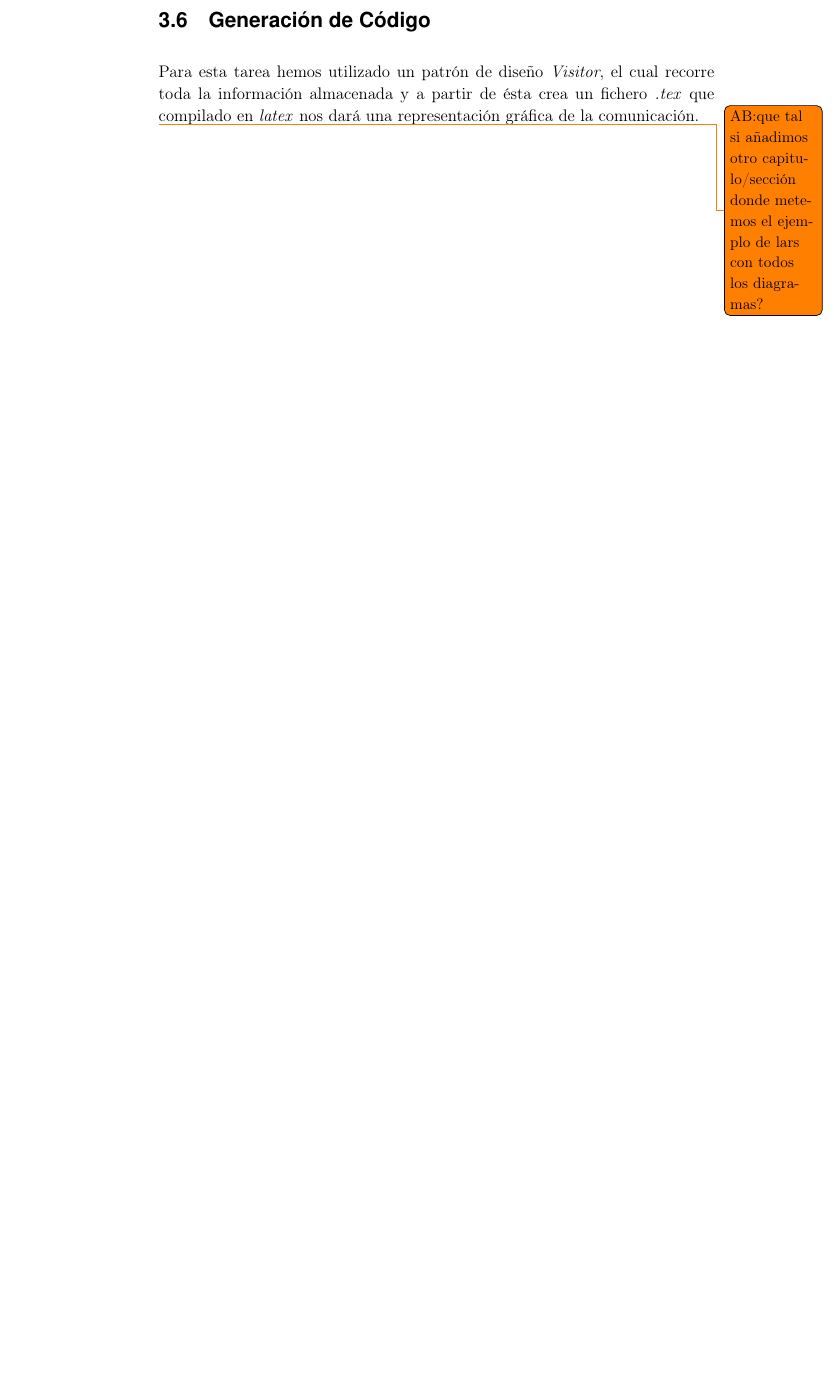
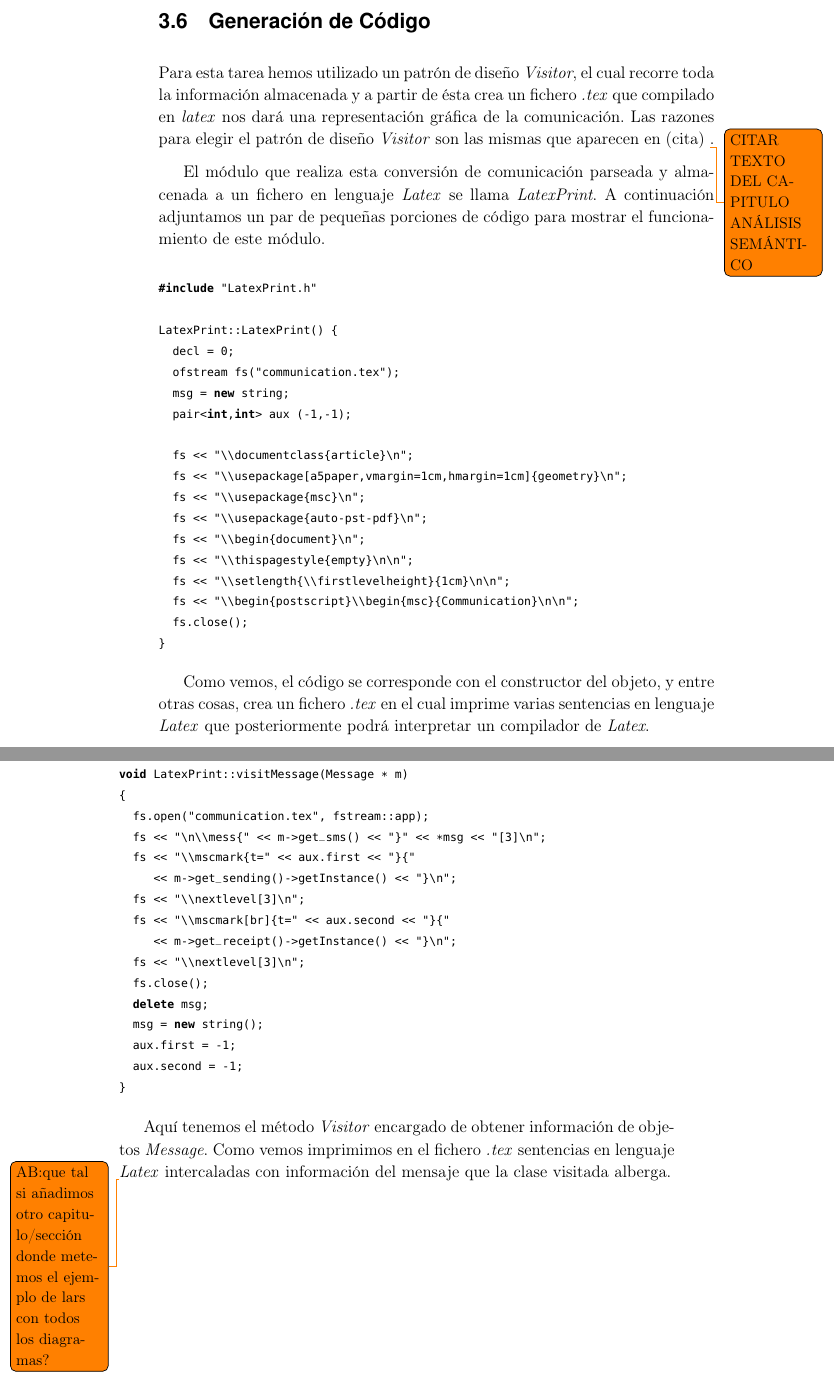
Before and after one commit to adri24an/ProgTalk, a LaTeX thesis (doc/progtalk.tex, which reads doc/disegno.tex): part of page 41 of 45 before the commit and two parts of pages 41 and 42 of 45 after it, the two joined at a grey line, cut so that both start at the same text, the shorter picture padded with empty space. Compiled offline with pdfLaTeX.

Commit message:
completado capítulo de generación de codigo

```diff
--- a/doc/disegno.tex
+++ b/doc/disegno.tex
@@ -341,7 +341,69 @@ que un mensaje no puede recibirse antes de que fuera enviado.
 Para esta tarea hemos utilizado un patrón de diseño \textit{Visitor},
 el cual recorre toda la información almacenada y a partir de ésta crea
 un fichero \textit{.tex} que compilado en \textit{latex} nos dará una
-representación gráfica de la comunicación.
+representación gráfica de la comunicación. Las razones para elegir el
+patrón de diseño \textit{Visitor} son las mismas que aparecen en
+(cita) \todo{CITAR TEXTO DEL CAPITULO ANÁLISIS SEMÁNTICO}.
+
+El módulo que realiza esta conversión de comunicación parseada y
+almacenada a un fichero en lenguaje \textit{Latex} se llama
+\textit{LatexPrint}. A continuación adjuntamos un par de pequeñas porciones de
+código para mostrar el funcionamiento de este módulo.
+
+\begin{lstlisting}
+
+#include "LatexPrint.h"
+
+LatexPrint::LatexPrint() {
+  decl = 0;
+  ofstream fs("communication.tex");
+  msg = new string;
+  pair<int,int> aux (-1,-1);
+
+  fs << "\\documentclass{article}\n";
+  fs << "\\usepackage[a5paper,vmargin=1cm,hmargin=1cm]{geometry}\n";
+  fs << "\\usepackage{msc}\n";
+  fs << "\\usepackage{auto-pst-pdf}\n";
+  fs << "\\begin{document}\n";
+  fs << "\\thispagestyle{empty}\n\n";
+  fs << "\\setlength{\\firstlevelheight}{1cm}\n\n";
+  fs << "\\begin{postscript}\\begin{msc}{Communication}\n\n";
+  fs.close();
+}
+
+\end{lstlisting}
+
+Como vemos, el código se corresponde con el constructor del objeto, y
+entre otras cosas, crea un fichero \textit{.tex} en el cual imprime
+varias sentencias en lenguaje \textit{Latex} que posteriormente podrá
+interpretar un compilador de \textit{Latex}.
+
+\begin{lstlisting}
+
+void LatexPrint::visitMessage(Message * m)
+{
+  fs.open("communication.tex", fstream::app);
+  fs << "\n\\mess{" << m->get_sms() << "}" << *msg << "[3]\n";
+  fs << "\\mscmark{t=" << aux.first << "}{"
+     << m->get_sending()->getInstance() << "}\n";
+  fs << "\\nextlevel[3]\n";
+  fs << "\\mscmark[br]{t=" << aux.second << "}{"
+     << m->get_receipt()->getInstance() << "}\n";
+  fs << "\\nextlevel[3]\n";
+  fs.close();
+  delete msg;
+  msg = new string();
+  aux.first = -1;
+  aux.second = -1;
+}
+
+\end{lstlisting}
+
+Aquí tenemos el método \textit{Visitor} encargado de obtener
+información de objetos \textit{Message}. Como vemos imprimimos en el
+fichero \textit{.tex} sentencias en lenguaje \textit{Latex}
+intercaladas con información del mensaje que la clase visitada
+alberga.
 
 \todo{AB:que tal si añadimos otro capitulo/sección donde metemos el
   ejemplo de lars con todos los diagramas?}
```
